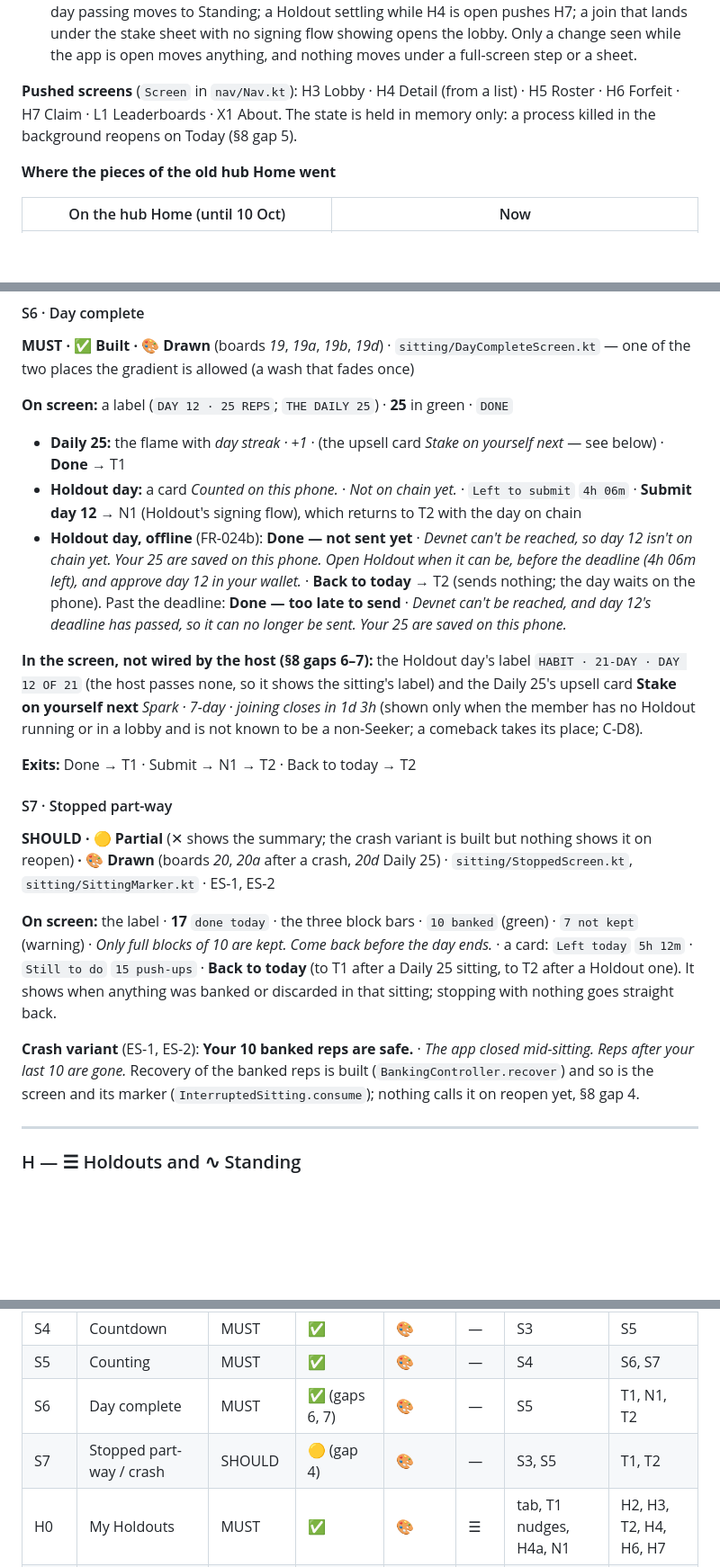
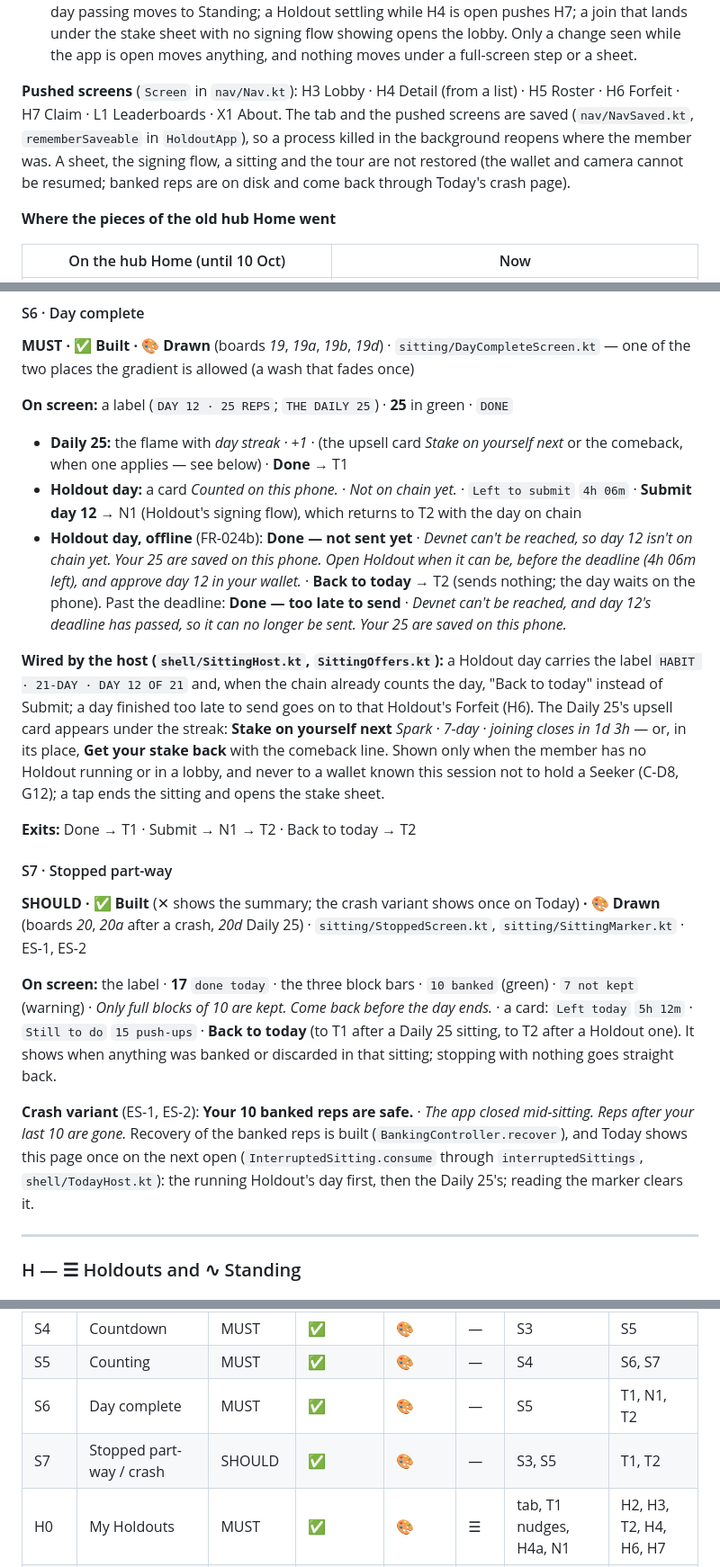
Before and after one commit to illia-loshchinin/holdout, a Markdown page: docs/holdout_screen_map.md, 3 parts joined by grey strips. Shown at 90% size. Rendered like a GitHub page; blank space fills up the shorter version.

```diff
--- a/docs/holdout_screen_map.md
+++ b/docs/holdout_screen_map.md
@@ -143,7 +143,7 @@ On a card: **Spark · 7-day**, under it the tagline. In a sentence: *a Spark*, *
 7. **Back:** during the signing flow it goes back only when the flow allows it, never while the wallet holds the screen (there is no Cancel; MWA cannot be aborted). Otherwise: close the sheet, step back the tour (not out of it on first run), pop the shown tab's pushed screen, then a non-Today tab goes to Today, and Back from Today leaves the app. Tapping the tab you are on pops it to its root. The sitting has its own way out (✕, then the Stopped screen).
 8. **What the chain does to where you are** (dotted arrows in §4): a lobby that starts or is left leaves every stack (to Today, or Holdouts); a missed deadline seen on Today's root pushes H6; the last day passing moves to Standing; a Holdout settling while H4 is open pushes H7; a join that lands under the stake sheet with no signing flow showing opens the lobby. Only a change seen while the app is open moves anything, and nothing moves under a full-screen step or a sheet.
 
-**Pushed screens** (`Screen` in `nav/Nav.kt`): H3 Lobby · H4 Detail (from a list) · H5 Roster · H6 Forfeit · H7 Claim · L1 Leaderboards · X1 About. The state is held in memory only: a process killed in the background reopens on Today (§8 gap 5).
+**Pushed screens** (`Screen` in `nav/Nav.kt`): H3 Lobby · H4 Detail (from a list) · H5 Roster · H6 Forfeit · H7 Claim · L1 Leaderboards · X1 About. The tab and the pushed screens are saved (`nav/NavSaved.kt`, `rememberSaveable` in `HoldoutApp`), so a process killed in the background reopens where the member was. A sheet, the signing flow, a sitting and the tour are not restored (the wallet and camera cannot be resumed; banked reps are on disk and come back through Today's crash page).
 
 **Where the pieces of the old hub Home went**
 
@@ -490,20 +491,20 @@ One continuous camera screen in steps (`SittingViewModel.Step`: PREFLIGHT → CO
 **MUST · ✅ Built · 🎨 Drawn** (boards *19*, *19a*, *19b*, *19d*) · `sitting/DayCompleteScreen.kt` — one of the two places the gradient is allowed (a wash that fades once)
 
 **On screen:** a label (`DAY 12 · 25 REPS`; `THE DAILY 25`) · **25** in green · `DONE`
-- **Daily 25:** the flame with *day streak · +1* · (the upsell card *Stake on yourself next* — see below) · **Done** → T1
+- **Daily 25:** the flame with *day streak · +1* · (the upsell card *Stake on yourself next* or the comeback, when one applies — see below) · **Done** → T1
 - **Holdout day:** a card *Counted on this phone.* · *Not on chain yet.* · `Left to submit` `4h 06m` · **Submit day 12** → N1 (Holdout's signing flow), which returns to T2 with the day on chain
 - **Holdout day, offline** (FR-024b): **Done — not sent yet** · *Devnet can't be reached, so day 12 isn't on chain yet. Your 25 are saved on this phone. Open Holdout when it can be, before the deadline (4h 06m left), and approve day 12 in your wallet.* · **Back to today** → T2 (sends nothing; the day waits on the phone). Past the deadline: **Done — too late to send** · *Devnet can't be reached, and day 12's deadline has passed, so it can no longer be sent. Your 25 are saved on this phone.*
 
-**In the screen, not wired by the host (§8 gaps 6–7):** the Holdout day's label `HABIT · 21-DAY · DAY 12 OF 21` (the host passes none, so it shows the sitting's label) and the Daily 25's upsell card **Stake on yourself next** *Spark · 7-day · joining closes in 1d 3h* (shown only when the member has no Holdout running or in a lobby and is not known to be a non-Seeker; a comeback takes its place; C-D8).
+**Wired by the host (`shell/SittingHost.kt`, `SittingOffers.kt`):** a Holdout day carries the label `HABIT · 21-DAY · DAY 12 OF 21` and, when the chain already counts the day, "Back to today" instead of Submit; a day finished too late to send goes on to that Holdout's Forfeit (H6). The Daily 25's upsell card appears under the streak: **Stake on yourself next** *Spark · 7-day · joining closes in 1d 3h* — or, in its place, **Get your stake back** with the comeback line. Shown only when the member has no Holdout running or in a lobby, and never to a wallet known this session not to hold a Seeker (C-D8, G12); a tap ends the sitting and opens the stake sheet.
 
 **Exits:** Done → T1 · Submit → N1 → T2 · Back to today → T2
 
 #### S7 · Stopped part-way
-**SHOULD · 🟡 Partial** (✕ shows the summary; the crash variant is built but nothing shows it on reopen) **· 🎨 Drawn** (boards *20*, *20a* after a crash, *20d* Daily 25) · `sitting/StoppedScreen.kt`, `sitting/SittingMarker.kt` · ES-1, ES-2
+**SHOULD · ✅ Built** (✕ shows the summary; the crash variant shows once on Today) **· 🎨 Drawn** (boards *20*, *20a* after a crash, *20d* Daily 25) · `sitting/StoppedScreen.kt`, `sitting/SittingMarker.kt` · ES-1, ES-2
 
 **On screen:** the label · **17** `done today` · the three block bars · `10 banked` (green) · `7 not kept` (warning) · *Only full blocks of 10 are kept. Come back before the day ends.* · a card: `Left today` `5h 12m` · `Still to do` `15 push-ups` · **Back to today** (to T1 after a Daily 25 sitting, to T2 after a Holdout one). It shows when anything was banked or discarded in that sitting; stopping with nothing goes straight back.
 
-**Crash variant** (ES-1, ES-2): **Your 10 banked reps are safe.** · *The app closed mid-sitting. Reps after your last 10 are gone.* Recovery of the banked reps is built (`BankingController.recover`) and so is the screen and its marker (`InterruptedSitting.consume`); nothing calls it on reopen yet, §8 gap 4.
+**Crash variant** (ES-1, ES-2): **Your 10 banked reps are safe.** · *The app closed mid-sitting. Reps after your last 10 are gone.* Recovery of the banked reps is built (`BankingController.recover`), and Today shows this page once on the next open (`InterruptedSitting.consume` through `interruptedSittings`, `shell/TodayHost.kt`): the running Holdout's day first, then the Daily 25's; reading the marker clears it.
 
 ---
 
@@ -731,8 +732,8 @@ When the transaction may still land (it left the wallet, the network did not con
 | S3 | Pre-flight + hold | MUST | ✅ | 🎨 | — | S2 | S4, S7 |
 | S4 | Countdown | MUST | ✅ | 🎨 | — | S3 | S5 |
 | S5 | Counting | MUST | ✅ | 🎨 | — | S4 | S6, S7 |
-| S6 | Day complete | MUST | ✅ (gaps 6, 7) | 🎨 | — | S5 | T1, N1, T2 |
-| S7 | Stopped part-way / crash | SHOULD | 🟡 (gap 4) | 🎨 | — | S3, S5 | T1, T2 |
+| S6 | Day complete | MUST | ✅ | 🎨 | — | S5 | T1, N1, T2 |
+| S7 | Stopped part-way / crash | SHOULD | ✅ | 🎨 | — | S3, S5 | T1, T2 |
 | H0 | My Holdouts | MUST | ✅ | 🎨 | ☰ | tab, T1 nudges, H4a, N1 | H2, H3, T2, H4, H6, H7 |
 | ~~H1~~ | ~~The ladder~~ — removed 6 Oct | — | ✅ removed 9 Oct | — | — | — | — |
 | H2 | Stake confirm (sheet) + Seeker gate | MUST | ✅ | 🎨 | ☰ | T1, H0, H6, T1 comeback card | N3→N1, W1a |
```
Also changed, not shown: other parts of docs/holdout_screen_map.md (+8 -12 lines).
